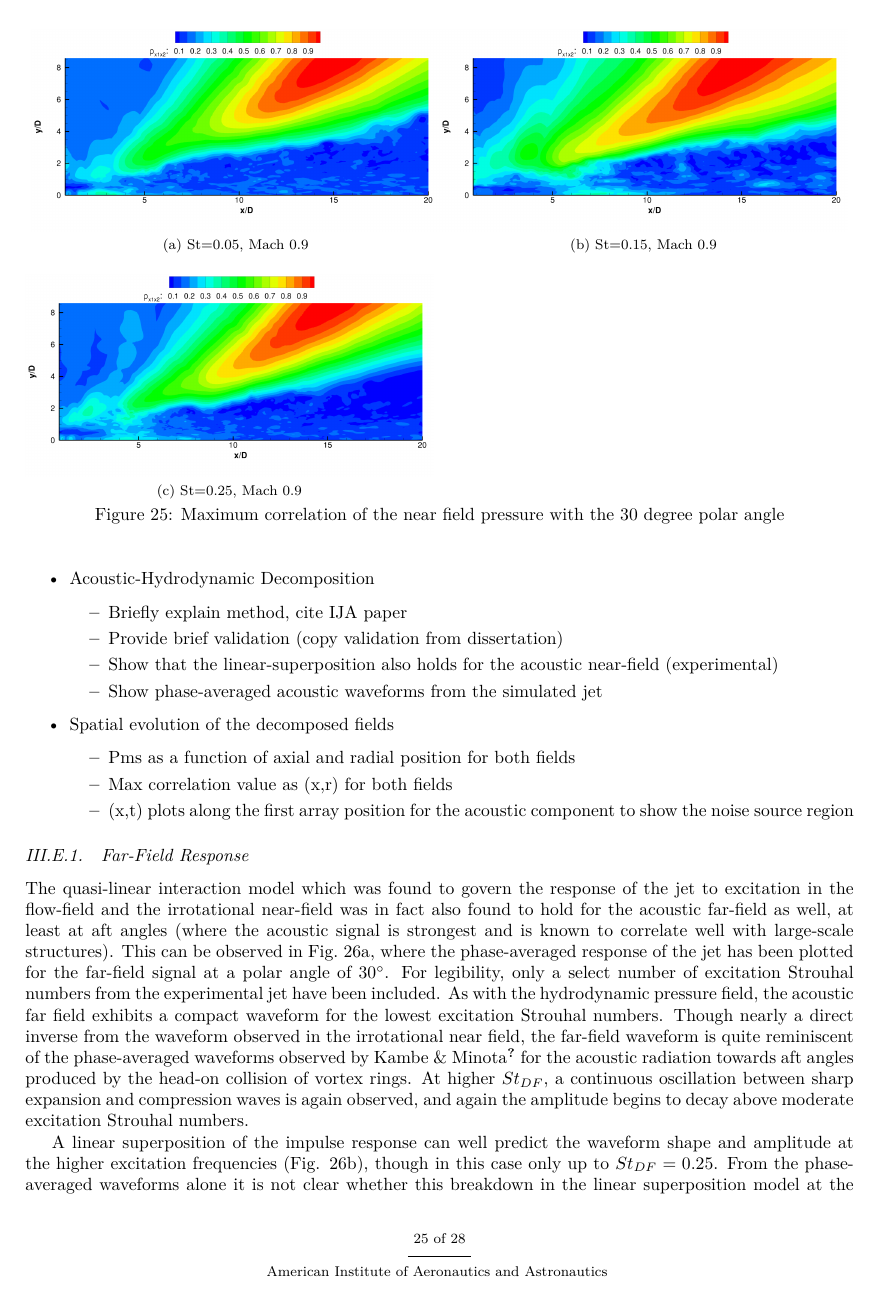
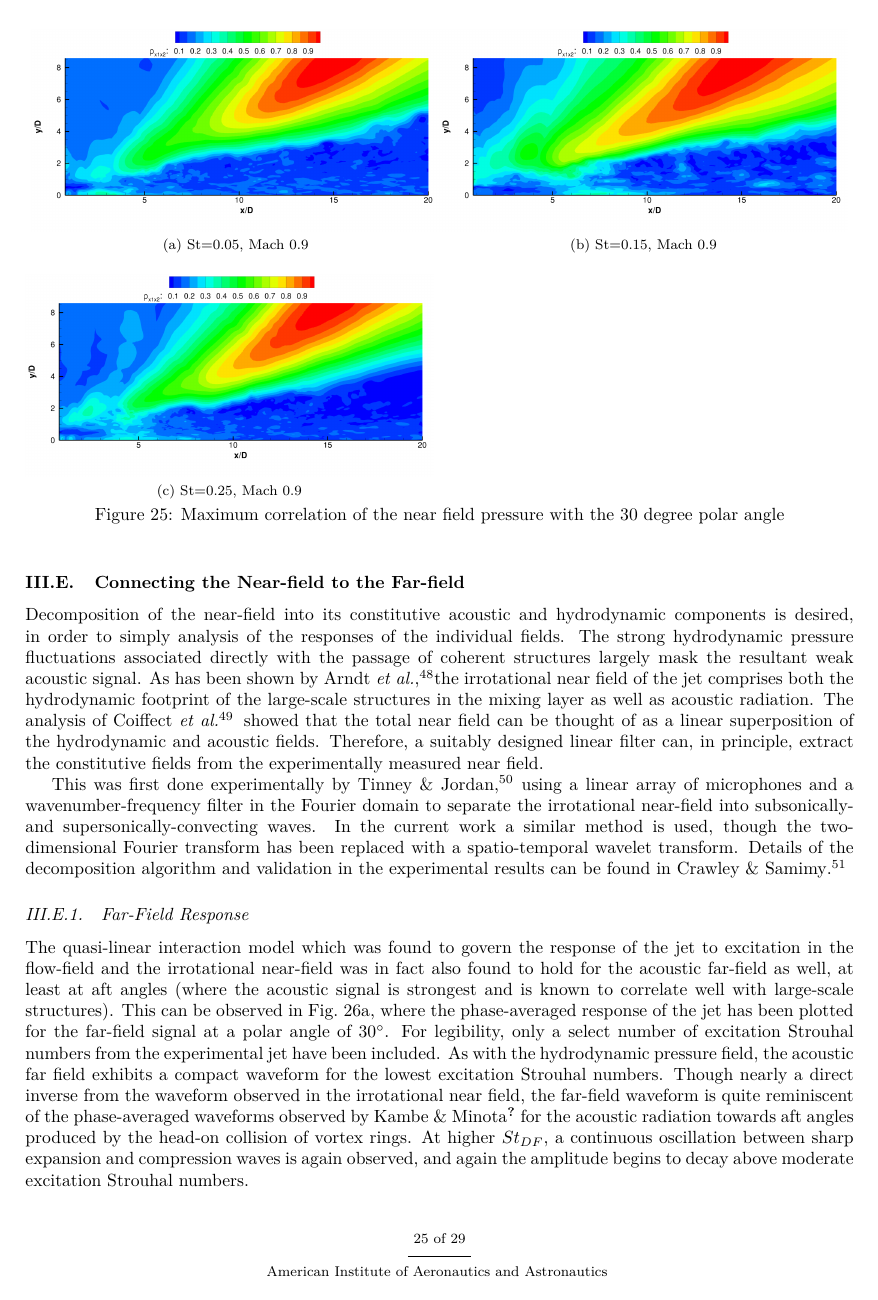
Before and after one commit to rachelleism/JFM_Joint, a LaTeX paper (JFMJoint.tex): page 25 of 28 before the commit and page 25 of 29 after it. Compiled offline with pdfLaTeX.

Commit message:
minor updates - don't look!

```diff
--- a/JFMJoint.tex
+++ b/JFMJoint.tex
@@ -863,23 +863,17 @@ The overall directivity and potential noise source region can also be seen from
 
 
 %%%%%%%%%%%%%%%%%%%%%%%%%%%%%%%%%%%%%%%%%%%%%%%%%%%%%%%%%%%%%%%%%%%%%%%%%%%%%%%%%%%%%%%%
-\subsection{Connecting the Acoustic Nearfield to the Farfield}
-\newpage
-\begin{itemize}
-	\item Acoustic-Hydrodynamic Decomposition
-	\begin{itemize}
-		\item Briefly explain method, cite IJA paper
-		\item Provide brief validation (copy validation from dissertation)
-		\item Show that the linear-superposition also holds for the acoustic near-field (experimental)
-		\item Show phase-averaged acoustic waveforms from the simulated jet
-	\end{itemize}
-	\item Spatial evolution of the decomposed fields
-	\begin{itemize}
-		\item Pms as a function of axial and radial position for both fields
-		\item Max correlation value as (x,r) for both fields
-		\item (x,t) plots along the first array position for the acoustic component to show the noise source region
-	\end{itemize}
-\end{itemize}
+\subsection{Connecting the Near-field to the Far-field}
+Decomposition of the near-field into its constitutive acoustic and hydrodynamic components is desired, in order to simply analysis of the responses of the individual fields.
+The strong hydrodynamic pressure fluctuations associated directly with the passage of coherent structures largely mask the resultant weak acoustic signal.
+As has been shown by Arndt \textit{et al.}\cite{Arndt1997},the irrotational near field of the jet comprises both the hydrodynamic footprint of the large-scale structures in the mixing layer as well as acoustic radiation.
+The analysis of Coiffect \textit{et al.}\cite{Coiffet2006} showed that the total near field can be thought of as a linear superposition of the hydrodynamic and acoustic fields.
+Therefore, a suitably designed linear filter can, in principle, extract the constitutive fields from the experimentally measured near field.
+
+This was first done experimentally by Tinney \& Jordan\cite{Tinney2008}, using a linear array of microphones and a wavenumber-frequency filter in the Fourier domain to separate the irrotational near-field into subsonically- and supersonically-convecting waves.
+In the current work a similar method is used, though the two-dimensional Fourier transform has been replaced with a spatio-temporal wavelet transform.
+Details of the decomposition algorithm and validation in the experimental results can be found in Crawley \& Samimy\cite{crawley2014b}.
+
 \subsubsection{Far-Field Response}
 The quasi-linear interaction model which was found to govern the response of the jet to excitation in the flow-field and the irrotational near-field was in fact also found to hold for the acoustic far-field as well, at least at aft angles (where the acoustic signal is strongest and is known to correlate well with large-scale structures).
 This can be observed in Fig.~\ref{fig:farfield_phavg}, where the phase-averaged response of the jet has been plotted for the far-field signal at a polar angle of $30^\circ$.
```
Also changed, not shown: JFMJoint.tex (22 more changed lines), 1 other file.
